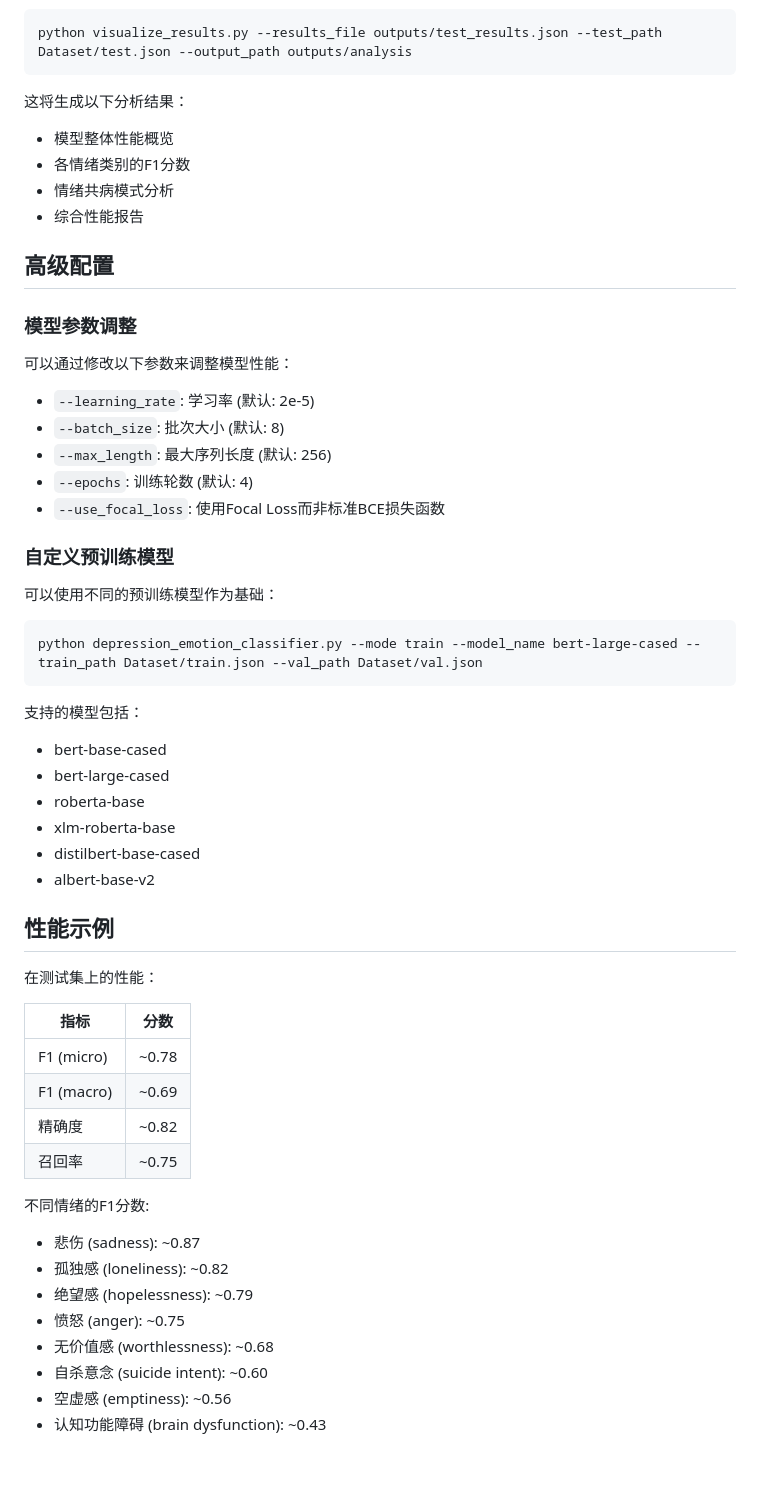
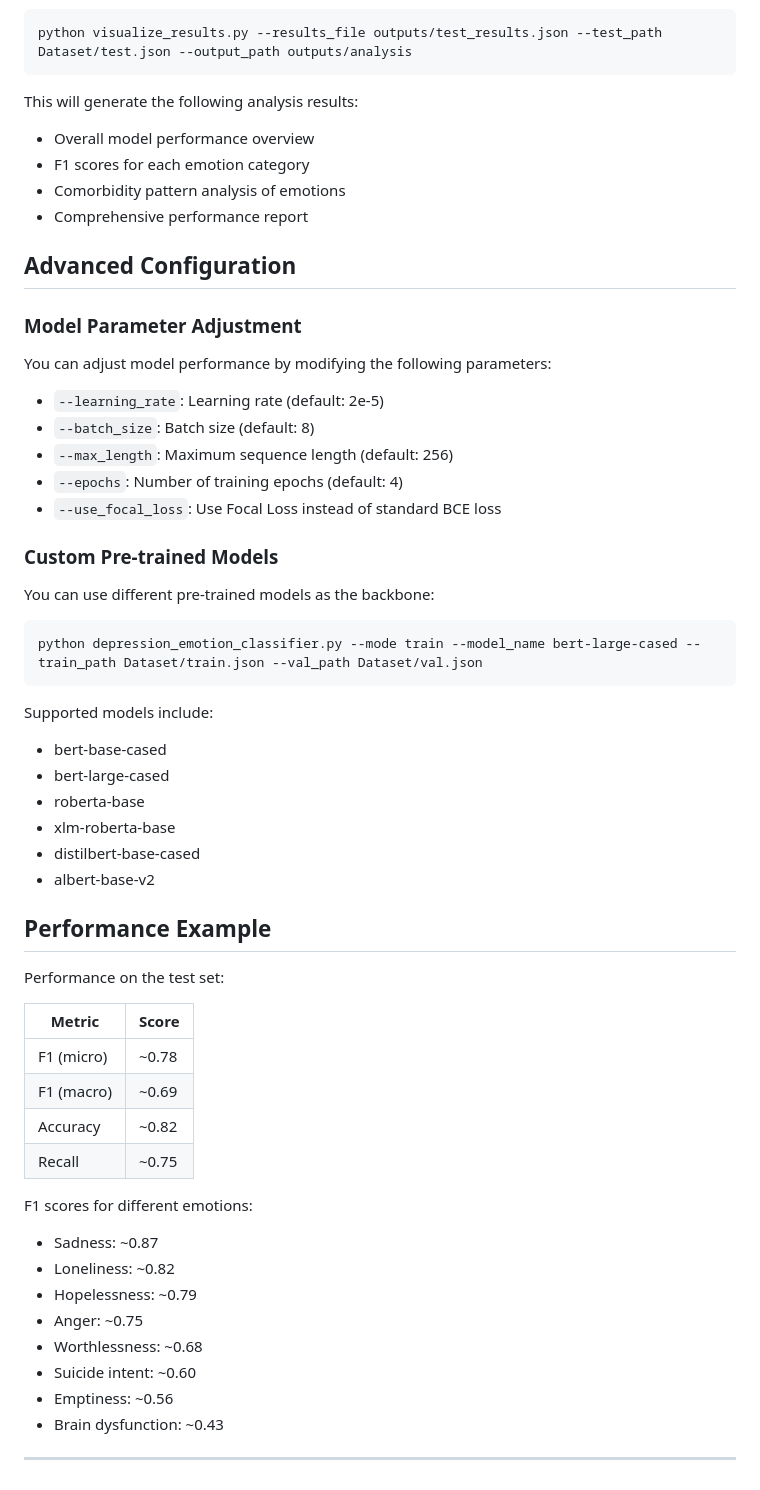
Before and after one commit to Qhf7/DataMiningCW2, a Markdown page: README.md, the part around the change printed below. Rendered like a GitHub page.

````diff
--- a/README.md
+++ b/README.md
@@ -340,33 +342,33 @@ python depression_emotion_classifier.py --mode test --model_name bert-base-cased
 python visualize_results.py --results_file outputs/test_results.json --test_path Dataset/test.json --output_path outputs/analysis
 ```
 
-这将生成以下分析结果：
-- 模型整体性能概览
-- 各情绪类别的F1分数
-- 情绪共病模式分析
-- 综合性能报告
+This will generate the following analysis results:
+- Overall model performance overview
+- F1 scores for each emotion category
+- Comorbidity pattern analysis of emotions
+- Comprehensive performance report
 
-## 高级配置
+## Advanced Configuration
 
-### 模型参数调整
+### Model Parameter Adjustment
 
-可以通过修改以下参数来调整模型性能：
+You can adjust model performance by modifying the following parameters:
 
-- `--learning_rate`: 学习率 (默认: 2e-5)
-- `--batch_size`: 批次大小 (默认: 8)
-- `--max_length`: 最大序列长度 (默认: 256)
-- `--epochs`: 训练轮数 (默认: 4)
-- `--use_focal_loss`: 使用Focal Loss而非标准BCE损失函数
+- `--learning_rate`: Learning rate (default: 2e-5)
+- `--batch_size`: Batch size (default: 8)
+- `--max_length`: Maximum sequence length (default: 256)
+- `--epochs`: Number of training epochs (default: 4)
+- `--use_focal_loss`: Use Focal Loss instead of standard BCE loss
 
-### 自定义预训练模型
+### Custom Pre-trained Models
 
-可以使用不同的预训练模型作为基础：
+You can use different pre-trained models as the backbone:
 
 ```bash
 python depression_emotion_classifier.py --mode train --model_name bert-large-cased --train_path Dataset/train.json --val_path Dataset/val.json
 ```
 
-支持的模型包括：
+Supported models include:
 - bert-base-cased
 - bert-large-cased
 - roberta-base
@@ -374,23 +376,25 @@ python depression_emotion_classifier.py --mode train --model_name bert-large-cas
 - distilbert-base-cased
 - albert-base-v2
 
-## 性能示例
+## Performance Example
 
-在测试集上的性能：
+Performance on the test set:
 
-| 指标 | 分数 |
-|------|------|
-| F1 (micro) | ~0.78 |
-| F1 (macro) | ~0.69 |
-| 精确度 | ~0.82 |
-| 召回率 | ~0.75 |
+| Metric    | Score |
+|-----------|-------|
+| F1 (micro)| ~0.78 |
+| F1 (macro)| ~0.69 |
+| Accuracy  | ~0.82 |
+| Recall    | ~0.75 |
 
-不同情绪的F1分数:
-- 悲伤 (sadness): ~0.87
-- 孤独感 (loneliness): ~0.82
-- 绝望感 (hopelessness): ~0.79
-- 愤怒 (anger): ~0.75
-- 无价值感 (worthlessness): ~0.68
-- 自杀意念 (suicide intent): ~0.60
-- 空虚感 (emptiness): ~0.56
-- 认知功能障碍 (brain dysfunction): ~0.43
+F1 scores for different emotions:
+- Sadness: ~0.87
+- Loneliness: ~0.82
+- Hopelessness: ~0.79
+- Anger: ~0.75
+- Worthlessness: ~0.68
+- Suicide intent: ~0.60
+- Emptiness: ~0.56
+- Brain dysfunction: ~0.43
+
+---
````
Also changed, not shown: other parts of README.md (+123 -121 lines).
